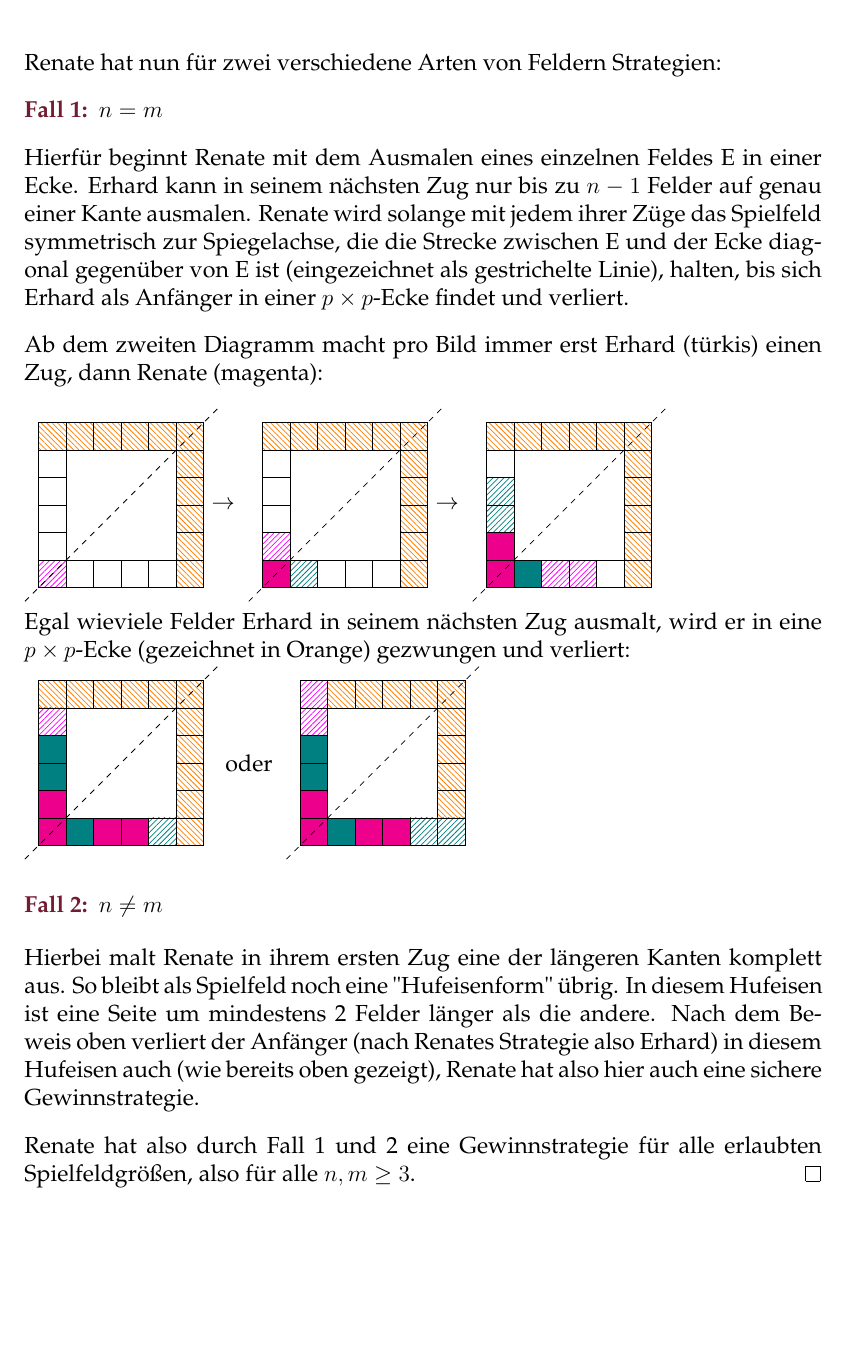
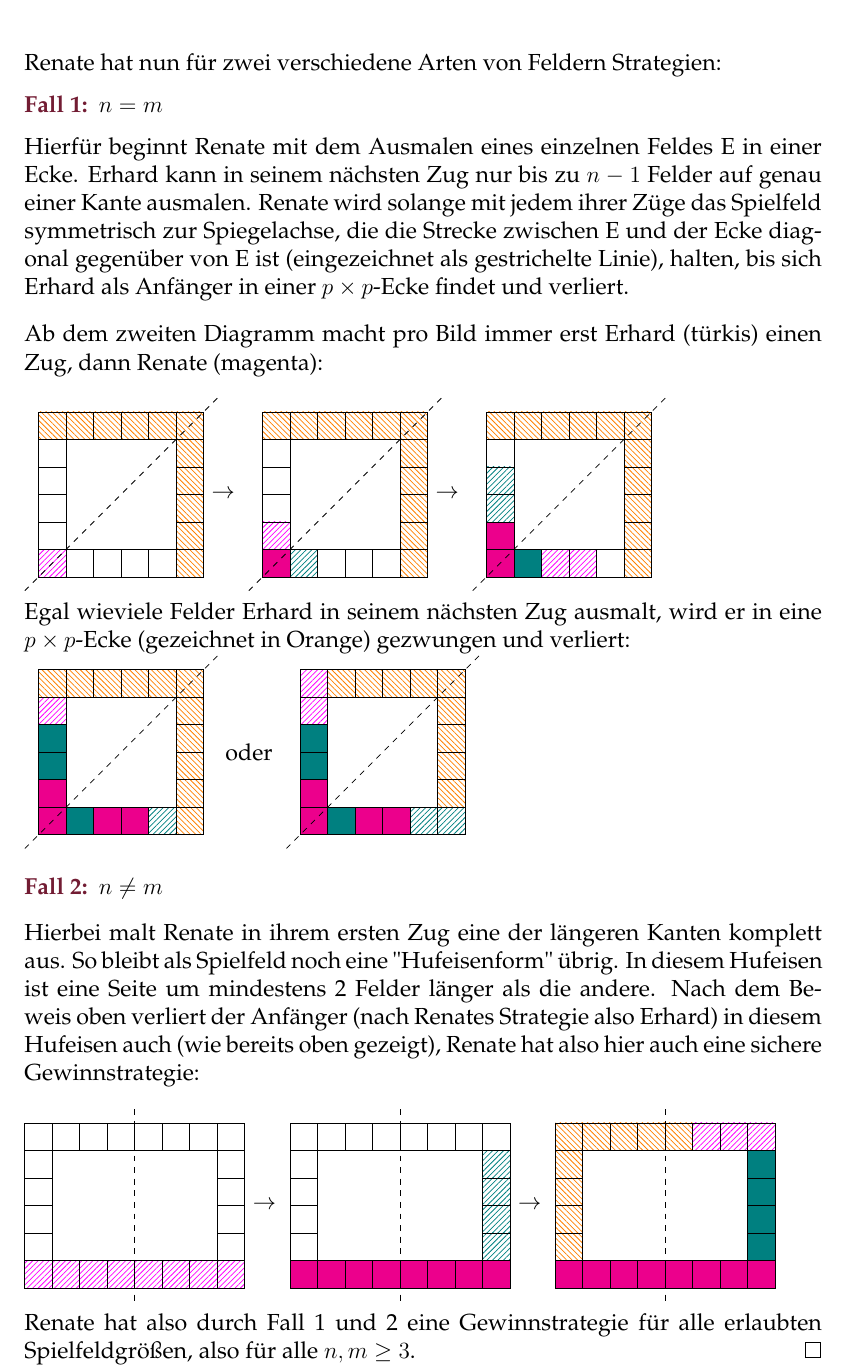
Before and after one commit to Brxnni/BW_M, a LaTeX document (bwm/bwm.tex, which reads bwm/a4.tex): part of page 12 of 12, cut so that both start at the same text, the shorter picture padded with empty space. Compiled offline with pdfLaTeX.

Commit message:
Diagramme für A4s Fall 2 n != m

```diff
--- a/bwm/a4.tex
+++ b/bwm/a4.tex
@@ -332,7 +332,103 @@ Egal wieviele Felder Erhard in seinem nächsten Zug ausmalt, wird er in eine $p\
 	\item[Fall 2:] $n\neq m$
 \end{itemize}
 
-Hierbei malt Renate in ihrem ersten Zug eine der längeren Kanten komplett aus. So bleibt als Spielfeld noch eine "Hufeisenform" übrig. In diesem Hufeisen ist eine Seite um mindestens 2 Felder länger als die andere. Nach dem Beweis oben verliert der Anfänger (nach Renates Strategie also Erhard) in diesem Hufeisen auch (wie bereits oben gezeigt), Renate hat also hier auch eine sichere Gewinnstrategie.
+Hierbei malt Renate in ihrem ersten Zug eine der längeren Kanten komplett aus. So bleibt als Spielfeld noch eine "Hufeisenform" übrig. In diesem Hufeisen ist eine Seite um mindestens 2 Felder länger als die andere. Nach dem Beweis oben verliert der Anfänger (nach Renates Strategie also Erhard) in diesem Hufeisen auch (wie bereits oben gezeigt), Renate hat also hier auch eine sichere Gewinnstrategie:
 \\[10pt]
+\begin{tikzpicture}[y=-0.5cm,x=0.5cm]
+	\draw (1,1) \Feld;
+	\draw (2,1) \Feld;
+	\draw (3,1) \Feld;
+	\draw (4,1) \Feld;
+	\draw (5,1) \Feld;
+	\draw (6,1) \Feld;
+	\draw (7,1) \Feld;
+	\draw (8,1) \Feld;
+
+	\draw (8,2) \Feld;
+	\draw (8,3) \Feld;
+	\draw (8,4) \Feld;
+	\draw (8,5) \Feld;
+
+	\draw (8,6) \RenateZug;
+	\draw (7,6) \RenateZug;
+	\draw (6,6) \RenateZug;
+	\draw (5,6) \RenateZug;
+	\draw (4,6) \RenateZug;
+	\draw (3,6) \RenateZug;
+	\draw (2,6) \RenateZug;
+	\draw (1,6) \RenateZug;
+
+	\draw (1,5) \Feld;
+	\draw (1,4) \Feld;
+	\draw (1,3) \Feld;
+	\draw (1,2) \Feld;
+
+	\draw [dashed] (4.5,0) -- (4.5,7);
+	\node[anchor=west] at (8.5,3.5) {$\rightarrow$};
+\end{tikzpicture}
+\begin{tikzpicture}[y=-0.5cm,x=0.5cm]
+	\draw (1,1) \Feld;
+	\draw (2,1) \Feld;
+	\draw (3,1) \Feld;
+	\draw (4,1) \Feld;
+	\draw (5,1) \Feld;
+	\draw (6,1) \Feld;
+	\draw (7,1) \Feld;
+	\draw (8,1) \Feld;
+
+	\draw (8,2) \ErhardZug;
+	\draw (8,3) \ErhardZug;
+	\draw (8,4) \ErhardZug;
+	\draw (8,5) \ErhardZug;
+
+	\draw (8,6) \RenateFeld;
+	\draw (7,6) \RenateFeld;
+	\draw (6,6) \RenateFeld;
+	\draw (5,6) \RenateFeld;
+	\draw (4,6) \RenateFeld;
+	\draw (3,6) \RenateFeld;
+	\draw (2,6) \RenateFeld;
+	\draw (1,6) \RenateFeld;
+
+	\draw (1,5) \Feld;
+	\draw (1,4) \Feld;
+	\draw (1,3) \Feld;
+	\draw (1,2) \Feld;
+
+	\draw [dashed] (4.5,0) -- (4.5,7);
+	\node[anchor=west] at (8.5,3.5) {$\rightarrow$};
+\end{tikzpicture}
+\begin{tikzpicture}[y=-0.5cm,x=0.5cm]
+	\draw (1,1) \Ecke;
+	\draw (2,1) \Ecke;
+	\draw (3,1) \Ecke;
+	\draw (4,1) \Ecke;
+	\draw (5,1) \Ecke;
+	\draw (6,1) \RenateZug;
+	\draw (7,1) \RenateZug;
+	\draw (8,1) \RenateZug;
+
+	\draw (8,2) \ErhardFeld;
+	\draw (8,3) \ErhardFeld;
+	\draw (8,4) \ErhardFeld;
+	\draw (8,5) \ErhardFeld;
+
+	\draw (8,6) \RenateFeld;
+	\draw (7,6) \RenateFeld;
+	\draw (6,6) \RenateFeld;
+	\draw (5,6) \RenateFeld;
+	\draw (4,6) \RenateFeld;
+	\draw (3,6) \RenateFeld;
+	\draw (2,6) \RenateFeld;
+	\draw (1,6) \RenateFeld;
+
+	\draw (1,5) \Ecke;
+	\draw (1,4) \Ecke;
+	\draw (1,3) \Ecke;
+	\draw (1,2) \Ecke;
+
+	\draw [dashed] (4.5,0) -- (4.5,7);
+\end{tikzpicture}
+
 Renate hat also durch Fall 1 und 2 eine Gewinnstrategie für alle erlaubten Spielfeldgrößen, also für alle $n, m \geq 3$. \qed
 \end{document}
```
